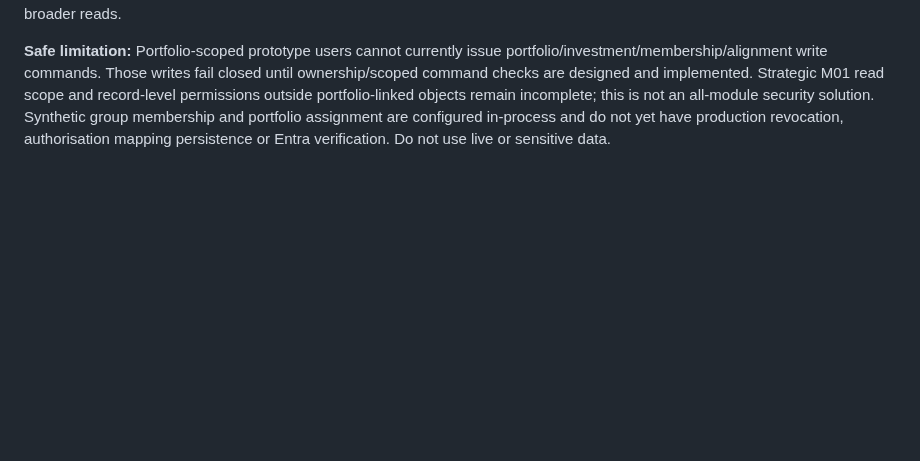
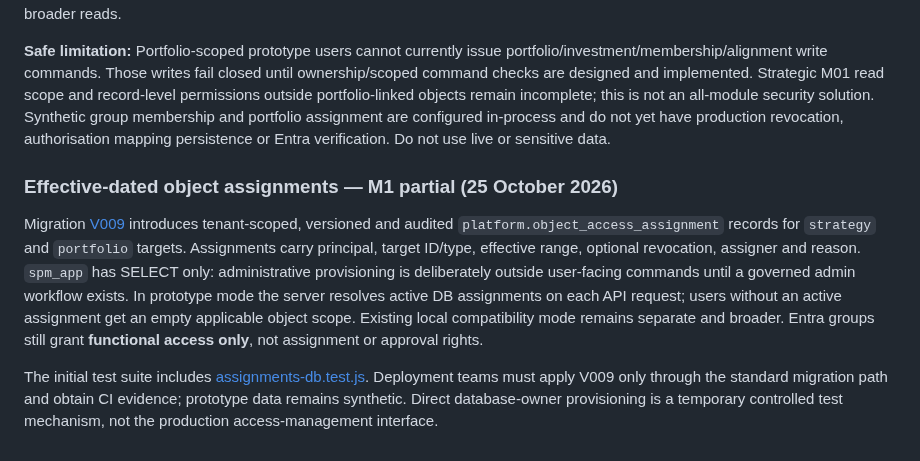
Before and after one commit to squire1310/Strategic_Portfolio_Management, a Markdown page: app/README.md, the part around the change. Drawn GitHub-style; blank space fills up the shorter version.

Commit message:
docs: explain audited V009 object assignments and prototype-only DB lookup

```diff
--- a/app/README.md
+++ b/app/README.md
@@ -66,3 +66,9 @@ Add `"groupIds":["00000000-0000-4000-8000-000000000501"]` to a **test-only** use
 Synthetic users in prototype group mode may specify `portfolioIds` (an array of portfolio UUIDs) in their **server-side account fixture**. Workspace portfolio records, memberships, alignments and investments are filtered by those IDs in PostgreSQL query predicates; portfolio history requires current scoped ownership. Global categories are hidden in this restricted view. Empty scope grants no portfolio objects. Client-supplied scope headers or body fields are not used. Existing local compatibility mode retains its broader reads.
 
 **Safe limitation:** Portfolio-scoped prototype users cannot currently issue portfolio/investment/membership/alignment write commands. Those writes fail closed until ownership/scoped command checks are designed and implemented. Strategic M01 read scope and record-level permissions outside portfolio-linked objects remain incomplete; this is not an all-module security solution. Synthetic group membership and portfolio assignment are configured in-process and do not yet have production revocation, authorisation mapping persistence or Entra verification. Do not use live or sensitive data.
+
+### Effective-dated object assignments — M1 partial (25 October 2026)
+
+Migration [V009](../reconciled-core/migrations/V009__object_access_assignment.sql) introduces tenant-scoped, versioned and audited `platform.object_access_assignment` records for `strategy` and `portfolio` targets. Assignments carry principal, target ID/type, effective range, optional revocation, assigner and reason. `spm_app` has SELECT only: administrative provisioning is deliberately outside user-facing commands until a governed admin workflow exists. In prototype mode the server resolves active DB assignments on each API request; users without an active assignment get an empty applicable object scope. Existing local compatibility mode remains separate and broader. Entra groups still grant **functional access only**, not assignment or approval rights.
+
+The initial test suite includes [assignments-db.test.js](test/assignments-db.test.js). Deployment teams must apply V009 only through the standard migration path and obtain CI evidence; prototype data remains synthetic. Direct database-owner provisioning is a temporary controlled test mechanism, not the production access-management interface.
```
